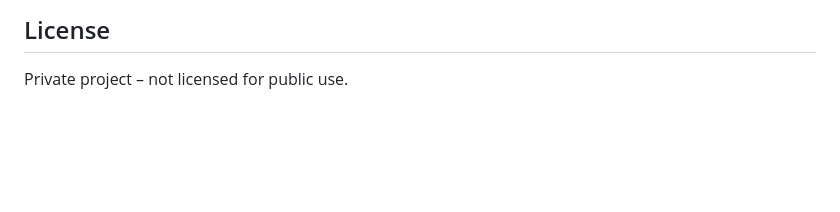
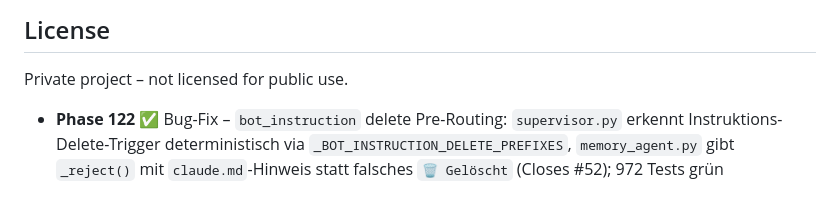
Before and after one commit to fabiomorena/FabBot, a Markdown page: README.md, the part around the change. GitHub-like rendering; blank space fills up the shorter version.

Commit message:
docs: Phase 122 roadmap entry

```diff
--- a/README.md
+++ b/README.md
@@ -346,3 +346,4 @@ tail -f ~/.fabbot/fabbot.log      # live log
 ## License
 
 Private project – not licensed for public use.
+- **Phase 122** ✅ Bug-Fix – `bot_instruction` delete Pre-Routing: `supervisor.py` erkennt Instruktions-Delete-Trigger deterministisch via `_BOT_INSTRUCTION_DELETE_PREFIXES`, `memory_agent.py` gibt `_reject()` mit `claude.md`-Hinweis statt falsches `🗑️ Gelöscht` (Closes #52); 972 Tests grün
```
